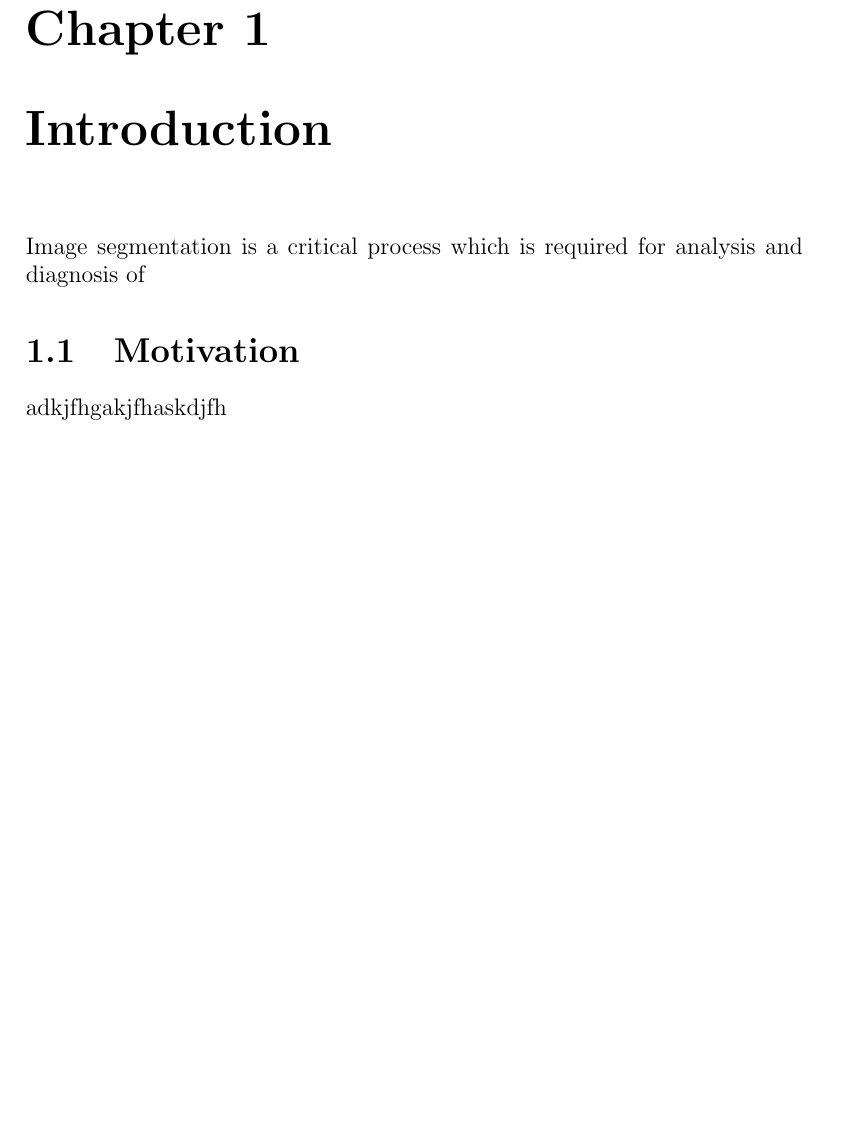
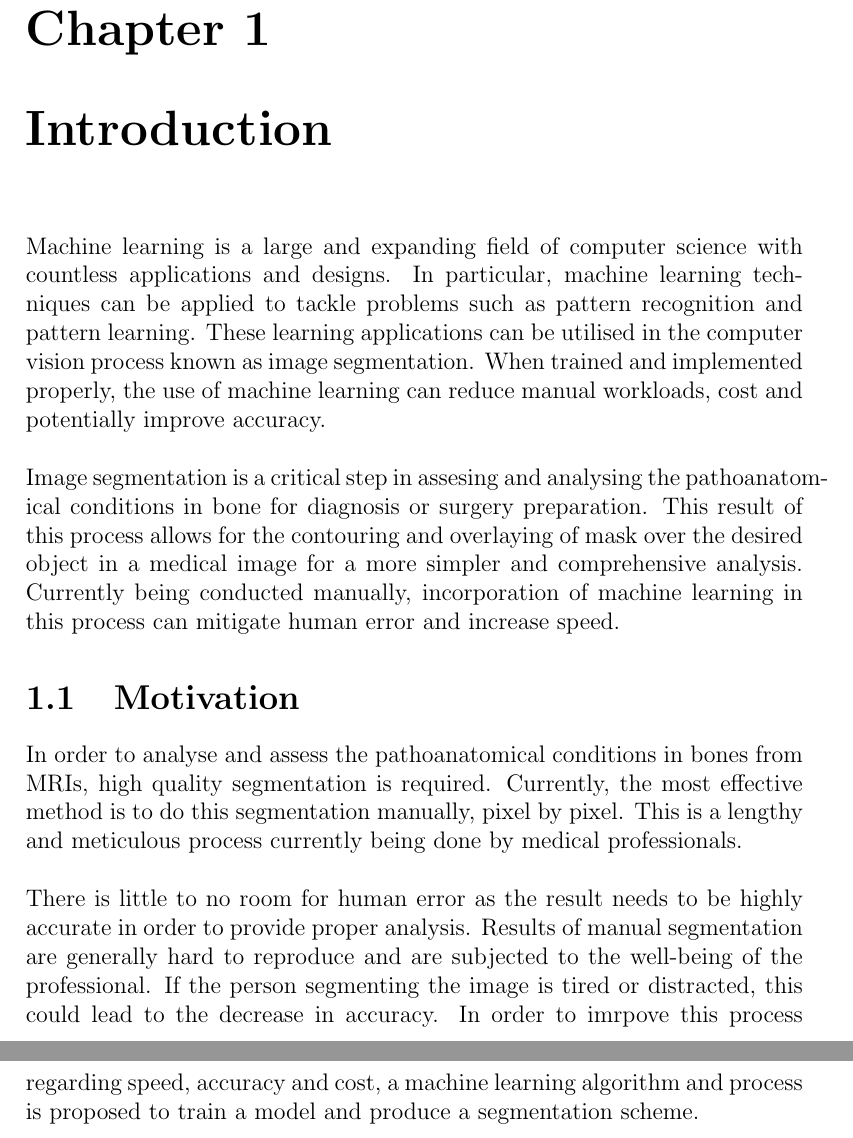
Before and after one commit to coreenoliva/thesis, a LaTeX thesis (Thesis.tex, which reads tex/Introduction.tex): part of page 9 of 16 before the commit and two parts of pages 9 and 10 of 17 after it, the two joined at a grey line, cut so that both start at the same text, the shorter picture padded with empty space. Compiled offline with pdfLaTeX.

Commit message:
done intro? need to read over

```diff
--- a/tex/Introduction.tex
+++ b/tex/Introduction.tex
@@ -1,4 +1,9 @@
 \chapter{Introduction}
-Image segmentation is a critical process which is required for analysis and diagnosis of
+Machine learning is a large and expanding field of computer science with countless applications and designs. In particular, machine learning techniques can be applied to tackle problems such as pattern recognition and pattern learning. These learning applications can be utilised in the computer vision process known as image segmentation. When trained and implemented properly, the use of machine learning can reduce manual workloads, cost and potentially improve accuracy.
+\\[1\baselineskip]
+Image segmentation is a critical step in assesing and analysing the pathoanatomical conditions in bone for diagnosis or surgery preparation. This result of this process allows for the contouring and overlaying of mask over the desired object in a medical image for a more simpler and comprehensive analysis. Currently being conducted manually, incorporation of machine learning in this process can mitigate human error and increase speed.
+
 \section{Motivation}
-adkjfhgakjfhaskdjfh
+In order to analyse and assess the pathoanatomical conditions in bones from MRIs, high quality segmentation is required. Currently, the most effective method is to do this segmentation manually, pixel by pixel. This is a lengthy and meticulous process currently being done by medical professionals.
+\\[1\baselineskip]
+There is little to no room for human error as the result needs to be highly accurate in order to provide proper analysis. Results of manual segmentation are generally hard to reproduce and are subjected to the well-being of the professional. If the person segmenting the image is tired or distracted, this could lead to the decrease in accuracy. In order to imrpove this process regarding speed, accuracy and cost, a machine learning algorithm and process is proposed to train a model and produce a segmentation scheme.
```
